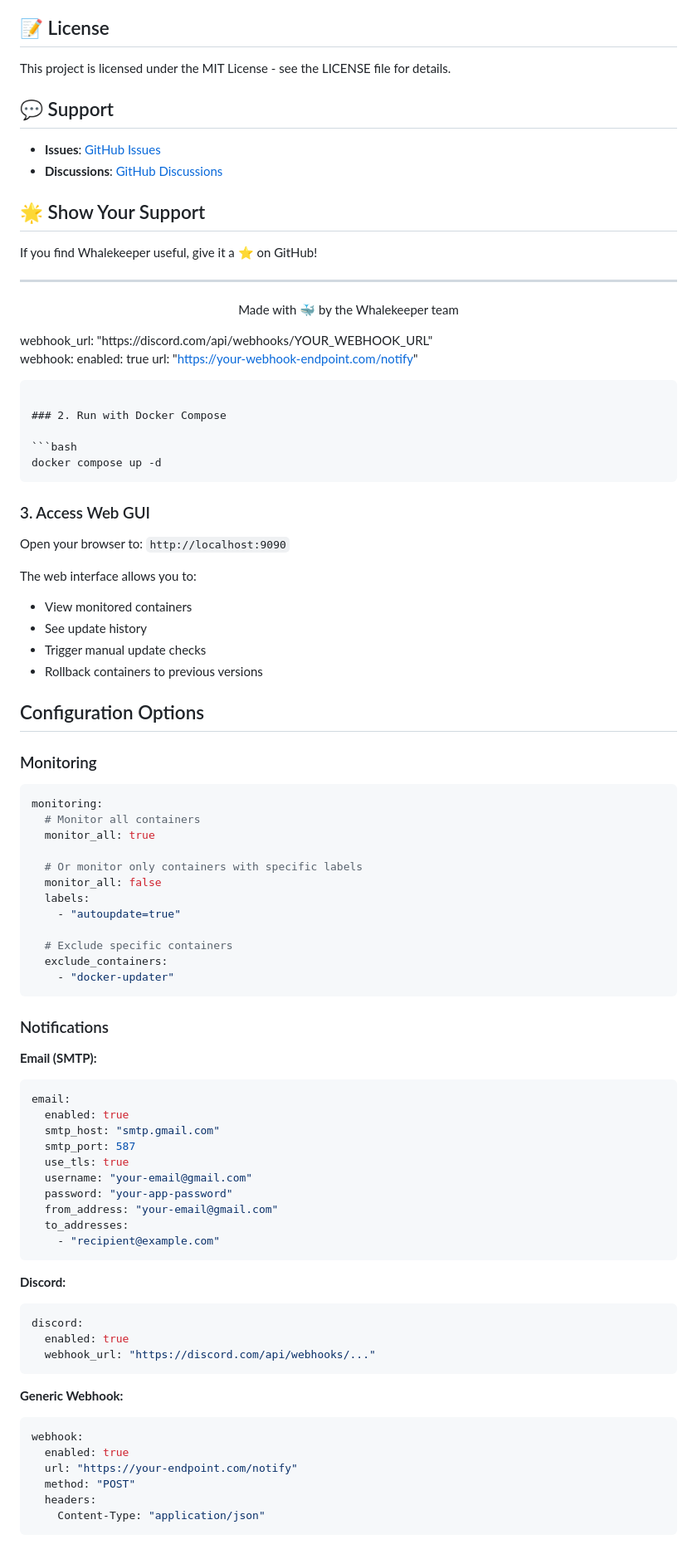
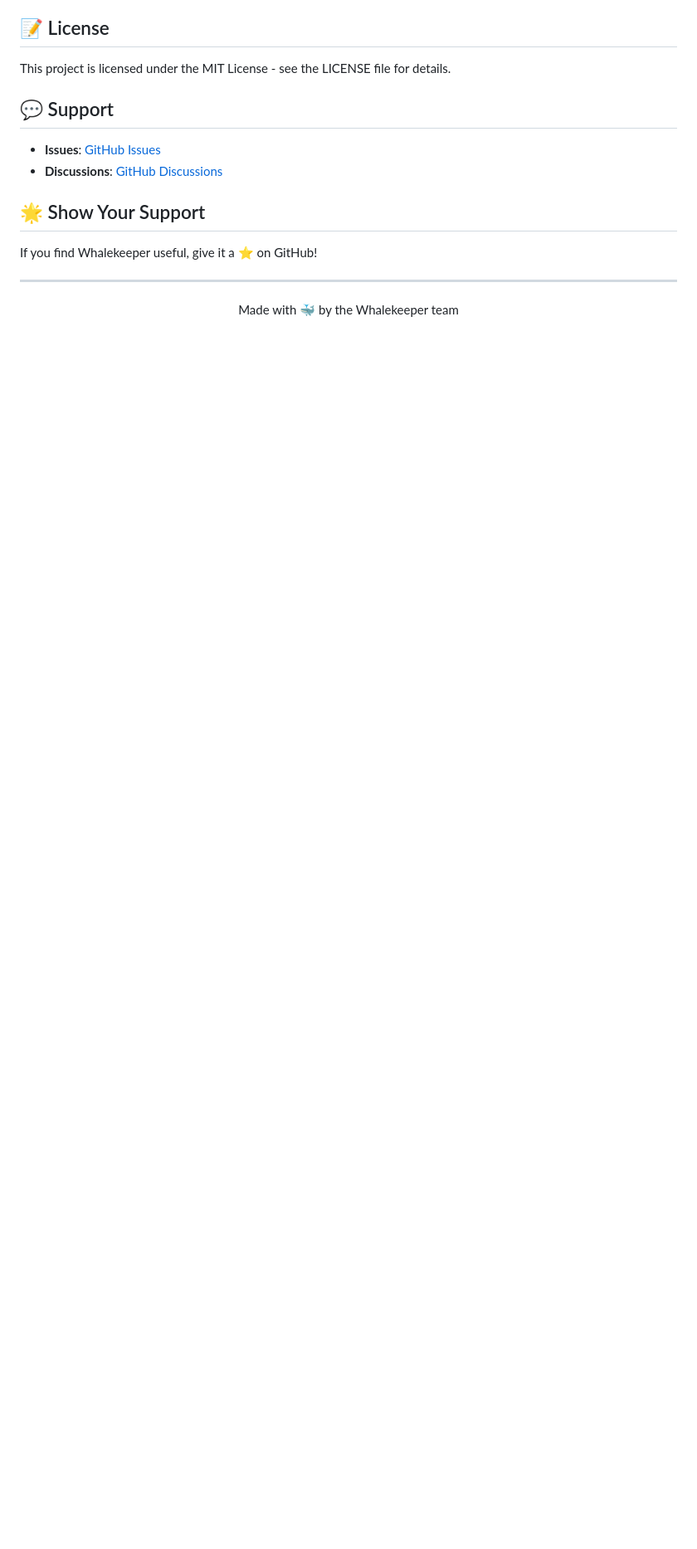
Before and after one commit to DeSoepman/Whalekeeper, a Markdown page: README.md, the part around one of its changes. Shown at 83% size. Drawn GitHub-style; blank space fills up the shorter version.

Commit message:
Remove duplicate content from README

````diff
--- a/README.md
+++ b/README.md
@@ -315,78 +315,3 @@ If you find Whalekeeper useful, give it a ⭐ on GitHub!
 <p align="center">
   Made with 🐳 by the Whalekeeper team
 </p>
-    webhook_url: "https://discord.com/api/webhooks/YOUR_WEBHOOK_URL"
-
-  webhook:
-    enabled: true
-    url: "https://your-webhook-endpoint.com/notify"
-```
-
-### 2. Run with Docker Compose
-
-```bash
-docker compose up -d
-```
-
-### 3. Access Web GUI
-
-Open your browser to: `http://localhost:9090`
-
-The web interface allows you to:
-- View monitored containers
-- See update history
-- Trigger manual update checks
-- Rollback containers to previous versions
-
-## Configuration Options
-
-### Monitoring
-
-```yaml
-monitoring:
-  # Monitor all containers
-  monitor_all: true
-
-  # Or monitor only containers with specific labels
-  monitor_all: false
-  labels:
-    - "autoupdate=true"
-
-  # Exclude specific containers
-  exclude_containers:
-    - "docker-updater"
-```
-
-### Notifications
-
-**Email (SMTP):**
-```yaml
-email:
-  enabled: true
-  smtp_host: "smtp.gmail.com"
-  smtp_port: 587
-  use_tls: true
-  username: "your-email@gmail.com"
-  password: "your-app-password"
-  from_address: "your-email@gmail.com"
-  to_addresses:
-    - "recipient@example.com"
-```
-
-**Discord:**
-```yaml
-discord:
-  enabled: true
-  webhook_url: "https://discord.com/api/webhooks/..."
-```
-
-**Generic Webhook:**
-```yaml
-webhook:
-  enabled: true
-  url: "https://your-endpoint.com/notify"
-  method: "POST"
-  headers:
-    Content-Type: "application/json"
-```
-
````
Also changed, not shown: other parts of README.md (+0 -140 lines).
